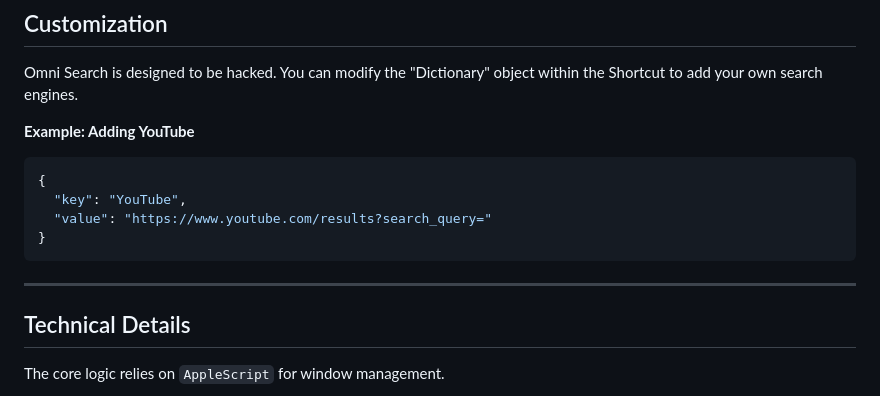
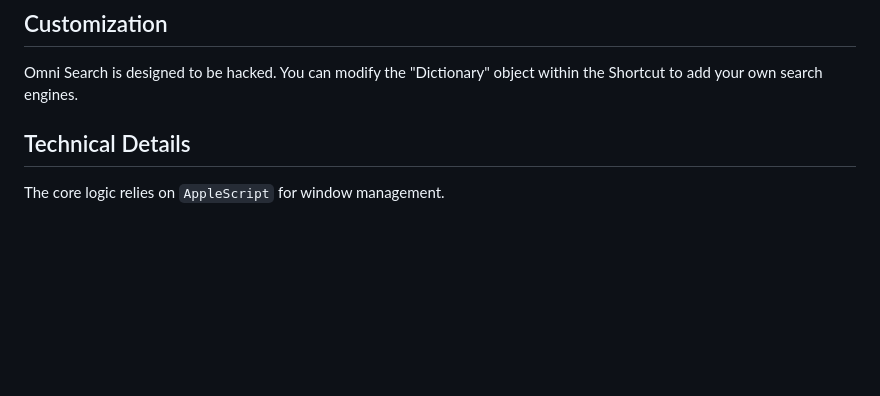
Before and after one commit to arunofhyd/OmniSearch, a Markdown page: README.md, the part around the change. Rendered like a GitHub page; blank space fills up the shorter version.

````diff
--- a/README.md
+++ b/README.md
@@ -68,16 +68,6 @@ Omni Search is a powerful, native macOS Shortcut utility designed to eliminate t
 
 Omni Search is designed to be hacked. You can modify the "Dictionary" object within the Shortcut to add your own search engines.
 
-**Example: Adding YouTube**
-```json
-{
-  "key": "YouTube",
-  "value": "https://www.youtube.com/results?search_query="
-}
-```
-
----
-
 ## Technical Details
 
 The core logic relies on `AppleScript` for window management.
````
